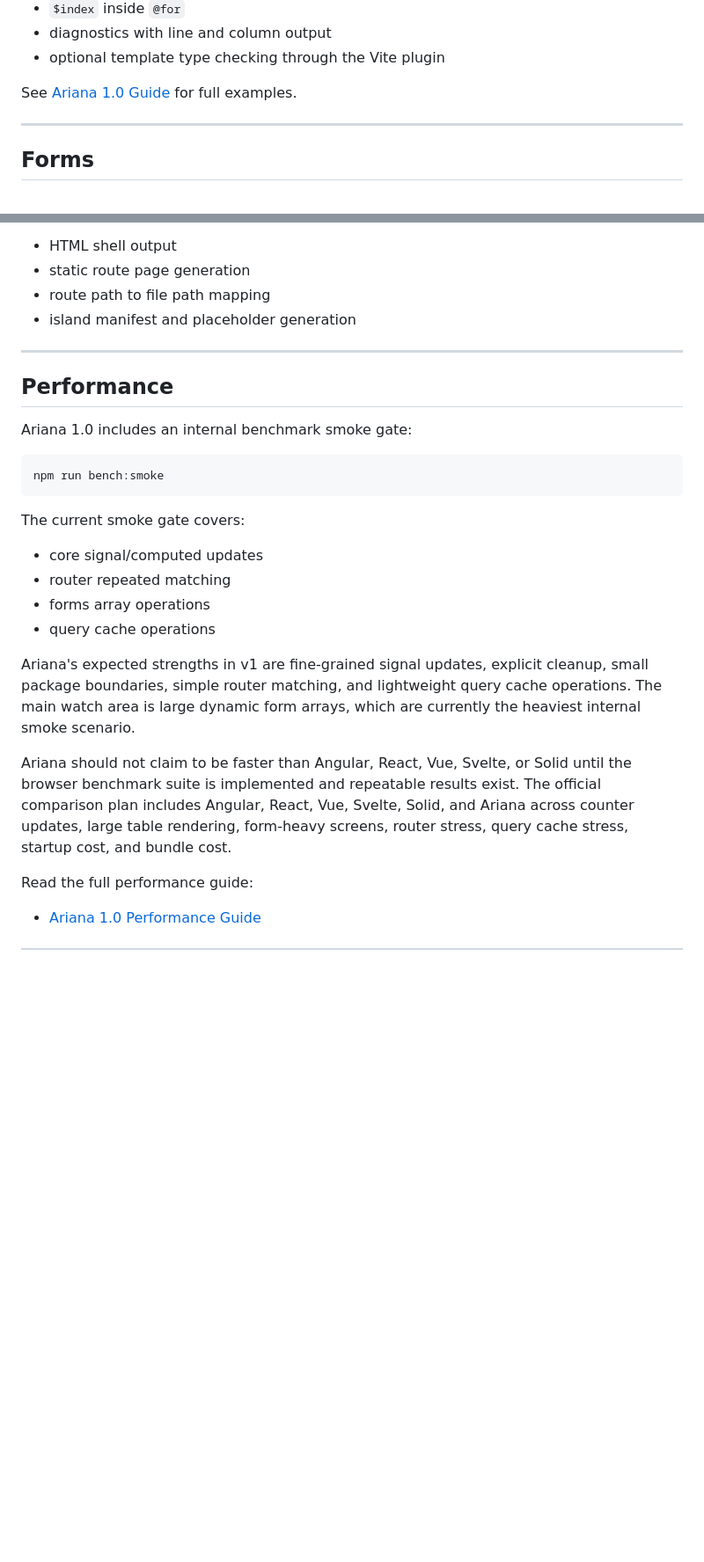
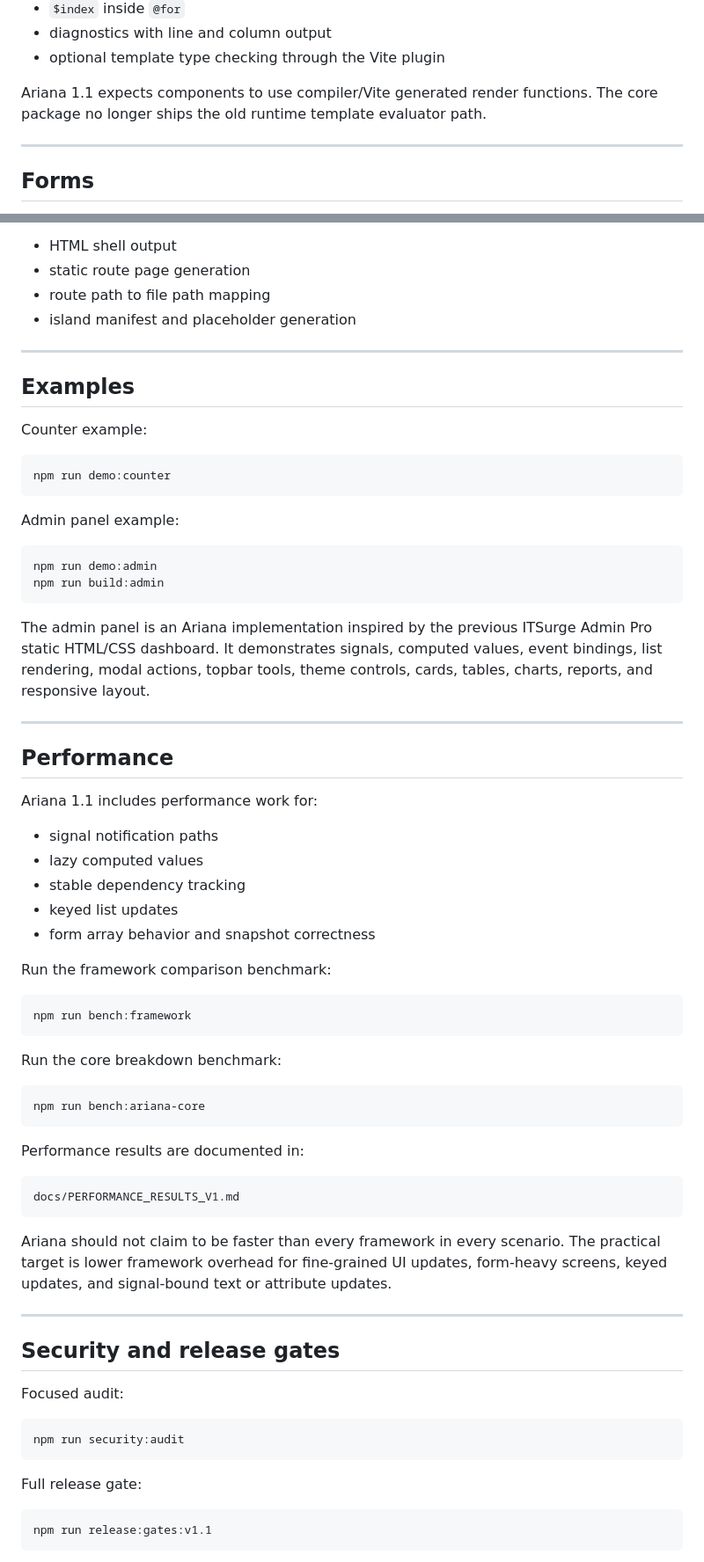
Before and after one commit to smael-aftersearch/Ariana, a Markdown page: README.md, 2 parts joined by grey strips. Shown at 88% size. GitHub-like rendering; blank space fills up the shorter version.

Commit message:
Update README for Ariana 1.1 release

````diff
--- a/README.md
+++ b/README.md
@@ -157,7 +162,7 @@ Ariana templates support:
 - diagnostics with line and column output
 - optional template type checking through the Vite plugin
 
-See [Ariana 1.0 Guide](docs/ARIANA_V1_GUIDE.md) for full examples.
+Ariana 1.1 expects components to use compiler/Vite generated render functions. The core package no longer ships the old runtime template evaluator path.
 
 ---
 
@@ -232,25 +237,68 @@ Query features include cache state, stale time, fetch deduplication, retry, exac
 
 ---
 
+## Examples
+
+Counter example:
+
+```bash
+npm run demo:counter
+```
+
+Admin panel example:
+
+```bash
+npm run demo:admin
+npm run build:admin
+```
+
+The admin panel is an Ariana implementation inspired by the previous ITSurge Admin Pro static HTML/CSS dashboard. It demonstrates signals, computed values, event bindings, list rendering, modal actions, topbar tools, theme controls, cards, tables, charts, reports, and responsive layout.
+
+---
+
 ## Performance
 
-Ariana 1.0 includes an internal benchmark smoke gate:
+Ariana 1.1 includes performance work for:
+
+- signal notification paths
+- lazy computed values
+- stable dependency tracking
+- keyed list updates
+- form array behavior and snapshot correctness
+
+Run the framework comparison benchmark:
 
 ```bash
-npm run bench:smoke
+npm run bench:framework
 ```
 
-The current smoke gate covers:
+Run the core breakdown benchmark:
 
-- core signal/computed updates
-- router repeated matching
-- forms array operations
-- query cache operations
+```bash
+npm run bench:ariana-core
+```
 
-Ariana's expected strengths in v1 are fine-grained signal updates, explicit cleanup, small package boundaries, simple router matching, and lightweight query cache operations. The main watch area is large dynamic form arrays, which are currently the heaviest internal smoke scenario.
+Performance results are documented in:
 
-Ariana should not claim to be faster than Angular, React, Vue, Svelte, or Solid until the browser benchmark suite is implemented and repeatable results exist. The official comparison plan includes Angular, React, Vue, Svelte, Solid, and Ariana across counter updates, large table rendering, form-heavy screens, router stress, query cache stress, startup cost, and bundle cost.
+```txt
+docs/PERFORMANCE_RESULTS_V1.md
+```
 
-Read the full performance guide:
+Ariana should not claim to be faster than every framework in every scenario. The practical target is lower framework overhead for fine-grained UI updates, form-heavy screens, keyed updates, and signal-bound text or attribute updates.
 
-- [Ariana 1.0 Performance Guide](docs/PERFORMANCE_V1.md)
+---
+
+## Security and release gates
+
+Focused audit:
+
+```bash
+npm run security:audit
+```
+
+Full release gate:
+
+```bash
+npm run release:gates:v1.1
+```
+
````
Also changed, not shown: other parts of README.md (+41 -57 lines).
